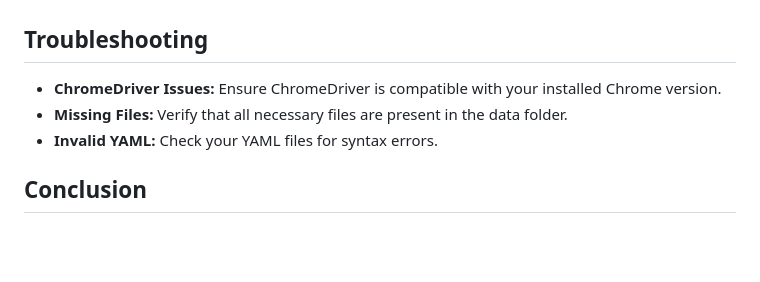
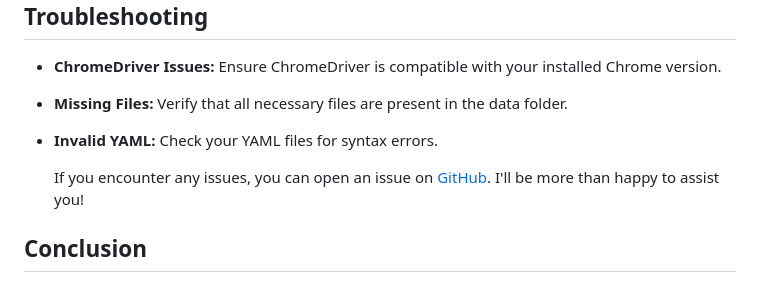
Before and after one commit to feder-cr/Auto_Jobs_Applier_AIHawk, a Markdown page: README.md, the part around the change. GitHub-like rendering; blank space fills up the shorter version.

```diff
--- a/README.md
+++ b/README.md
@@ -279,6 +279,8 @@ For detailed information on each component and their respective roles, please re
 - **Missing Files:** Verify that all necessary files are present in the data folder.
 - **Invalid YAML:** Check your YAML files for syntax errors.
 
+  If you encounter any issues, you can open an issue on [GitHub](https://github.com/feder-cr/linkedIn_auto_jobs_applier_with_AI/issues). I'll be more than happy to assist you!
+
 ## Conclusion
 
 LinkedIn_AIHawk provides a significant advantage in the modern job market by automating and enhancing the job application process. With features like dynamic resume generation and AI-powered personalization, it offers unparalleled flexibility and efficiency. Whether you're a job seeker aiming to maximize your chances of landing a job, a recruiter looking to streamline application submissions, or a career advisor seeking to offer better services, LinkedIn_AIHawk is an invaluable resource. By leveraging cutting-edge automation and artificial intelligence, this tool not only saves time but also significantly increases the effectiveness and quality of job applications in today's competitive landscape.
```
